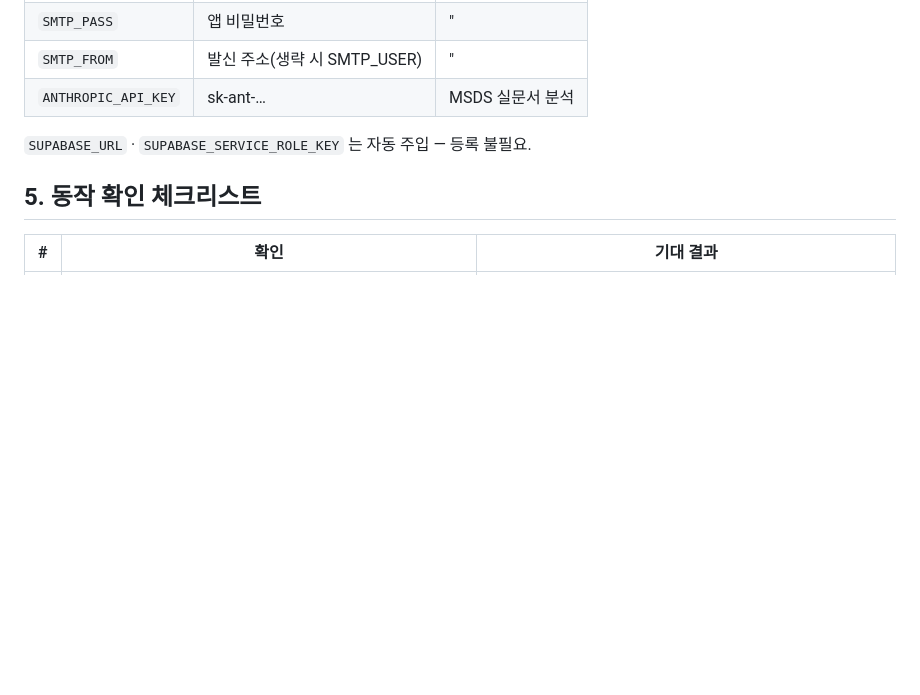
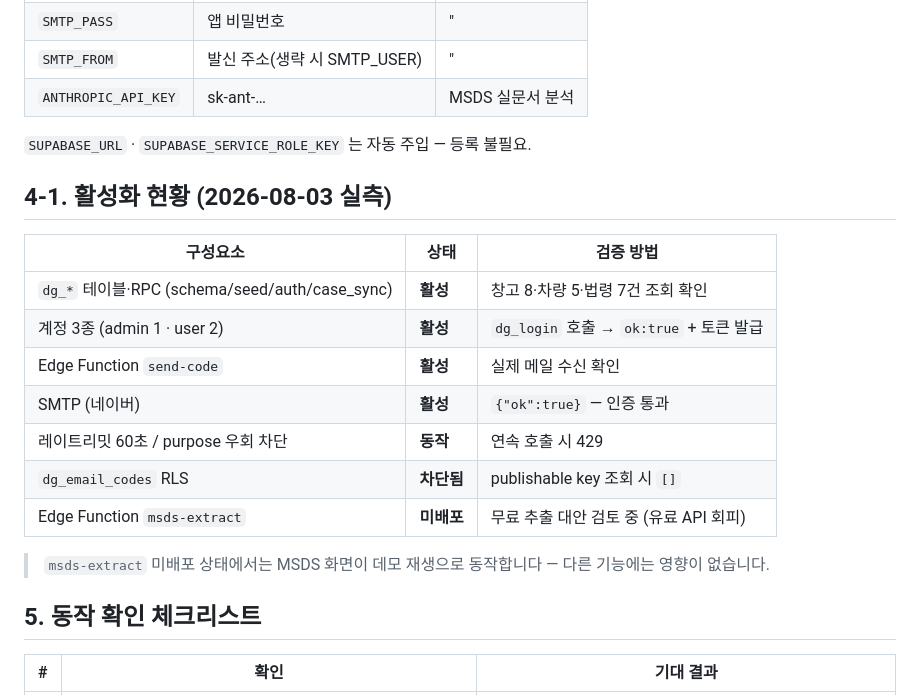
Before and after one commit to sitditrd/AI_CONNECT_DG, a Markdown page: docs/06-operations/ACTIVATION_V2.md, the part around the change. GitHub-like rendering; blank space fills up the shorter version.

```diff
--- a/docs/06-operations/ACTIVATION_V2.md
+++ b/docs/06-operations/ACTIVATION_V2.md
@@ -85,6 +85,20 @@ supabase functions deploy msds-extract  --no-verify-jwt
 
 `SUPABASE_URL` · `SUPABASE_SERVICE_ROLE_KEY` 는 자동 주입 — 등록 불필요.
 
+## 4-1. 활성화 현황 (2026-08-03 실측)
+
+| 구성요소 | 상태 | 검증 방법 |
+|---|---|---|
+| `dg_*` 테이블·RPC (schema/seed/auth/case_sync) | **활성** | 창고 8·차량 5·법령 7건 조회 확인 |
+| 계정 3종 (admin 1 · user 2) | **활성** | `dg_login` 호출 → `ok:true` + 토큰 발급 |
+| Edge Function `send-code` | **활성** | 실제 메일 수신 확인 |
+| SMTP (네이버) | **활성** | `{"ok":true}` — 인증 통과 |
+| 레이트리밋 60초 / purpose 우회 차단 | **동작** | 연속 호출 시 429 |
+| `dg_email_codes` RLS | **차단됨** | publishable key 조회 시 `[]` |
+| Edge Function `msds-extract` | **미배포** | 무료 추출 대안 검토 중 (유료 API 회피) |
+
+> `msds-extract` 미배포 상태에서는 MSDS 화면이 데모 재생으로 동작합니다 — 다른 기능에는 영향이 없습니다.
+
 ## 5. 동작 확인 체크리스트
 
 | # | 확인 | 기대 결과 |
```
Also changed, not shown: docs/05-development/CHANGELOG.md (+9 -0 lines).
